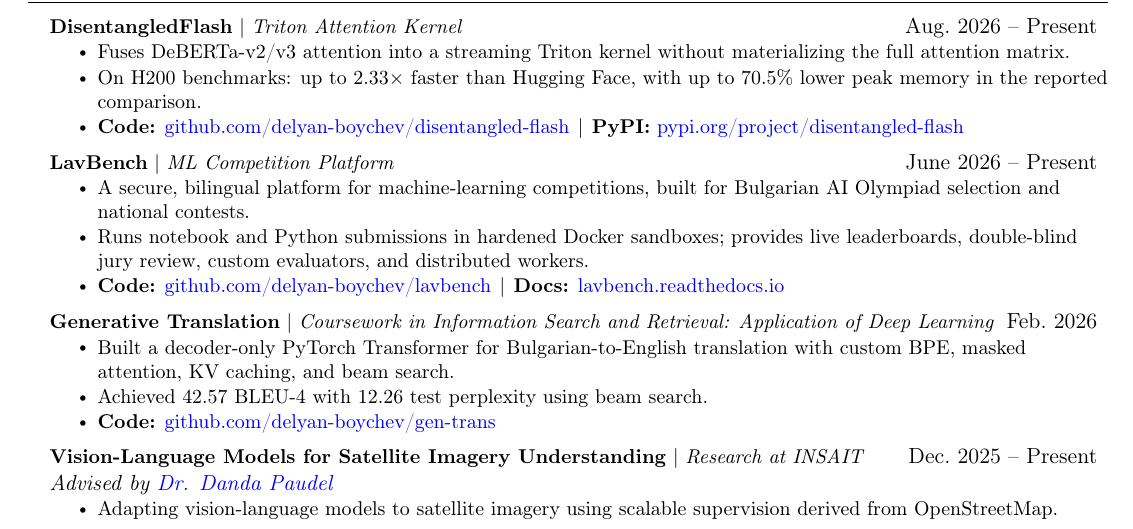
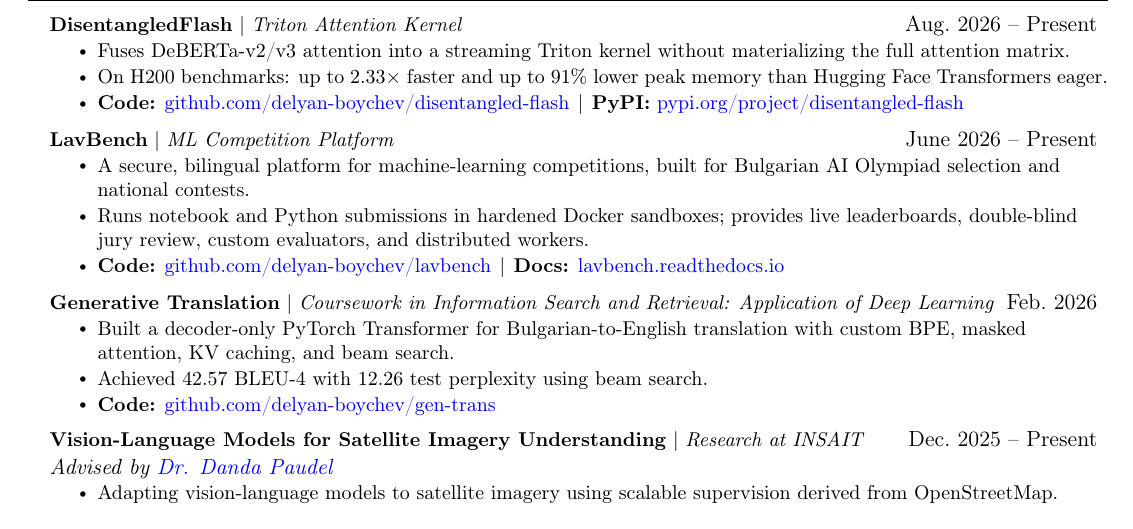
Before and after one commit to delyan-boychev/delyan-boychev.github.io, a LaTeX CV (CV/main.tex): part of page 2 of 2, cut so that both start at the same text. Compiled offline with pdfLaTeX.

Commit message:
Fixed disentagled

```diff
--- a/CV/main.tex
+++ b/CV/main.tex
@@ -211,7 +211,7 @@
       \resumeProjectHeading{\textbf{DisentangledFlash} $|$ \textit{Triton Attention Kernel}}{Aug.\ 2026 -- Present}{}
       \resumeItemListStart
         \resumeItem{Fuses DeBERTa-v2/v3 attention into a streaming Triton kernel without materializing the full attention matrix.}
-        \resumeItem{On H200 benchmarks: up to 2.33$\times$ faster than Hugging Face, with up to 70.5\% lower peak memory in the reported comparison.}
+        \resumeItem{On H200 benchmarks: up to 2.33$\times$ faster and up to 91\% lower peak memory than Hugging Face Transformers eager.}
         \resumeItem{\cvlink{Code}{https://github.com/delyan-boychev/disentangled-flash}{github.com/delyan-boychev/disentangled-flash}\linksep\cvlink{PyPI}{https://pypi.org/project/disentangled-flash/}{pypi.org/project/disentangled-flash}}
       \resumeItemListEnd
       \resumeProjectHeading{\textbf{LavBench} $|$ \textit{ML Competition Platform}}{June 2026 -- Present}{}
```
Also changed, not shown: _data/projects.yml (+1 -1 lines), CV/main.pdf.
